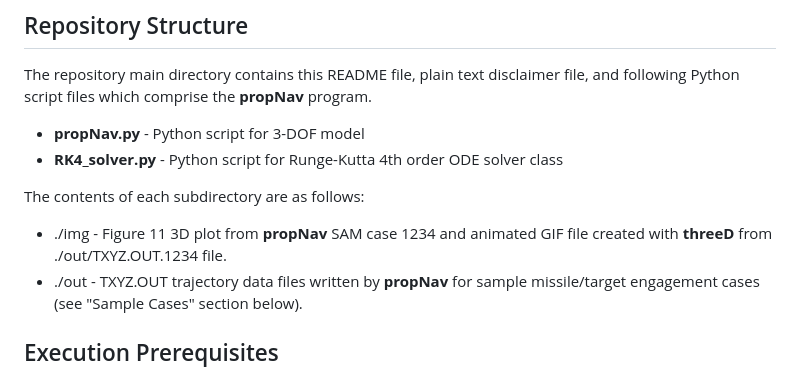
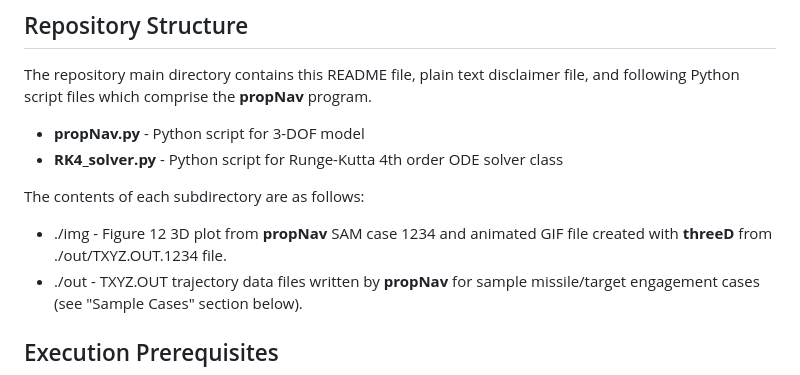
Before and after one commit to gedeschaines/propNav, a Markdown page: README.md, the part around the change. Rendered like a GitHub page.

Commit message:
Update README.md
Figure 11 to 12

```diff
--- a/README.md
+++ b/README.md
@@ -22,7 +22,7 @@ The repository main directory contains this README file, plain text disclaimer f
 
 The contents of each subdirectory are as follows:
 
-+ ./img - Figure 11 3D plot from **propNav**  SAM case 1234 and animated GIF file created with **threeD** from ./out/TXYZ.OUT.1234 file.
++ ./img - Figure 12 3D plot from **propNav**  SAM case 1234 and animated GIF file created with **threeD** from ./out/TXYZ.OUT.1234 file.
 + ./out - TXYZ.OUT trajectory data files written by **propNav** for sample missile/target engagement cases (see "Sample Cases" section below).
 
 ## Execution Prerequisites ##
```
